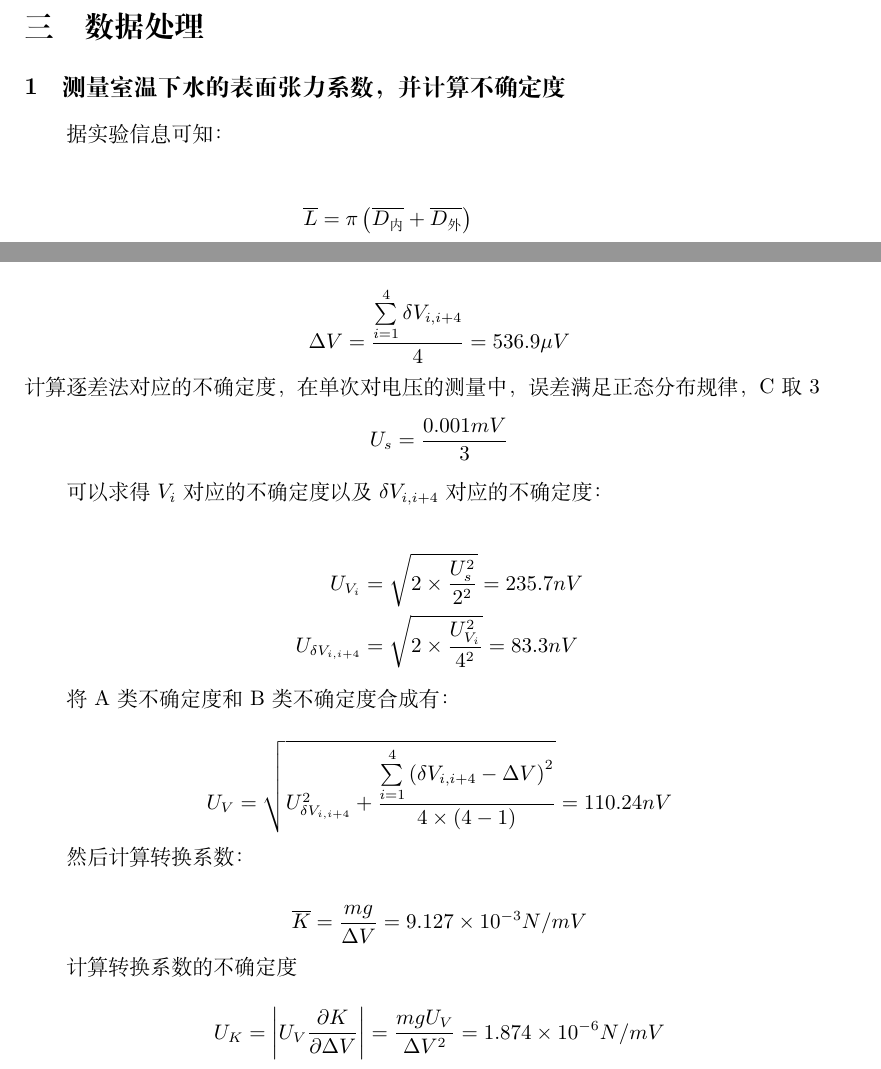
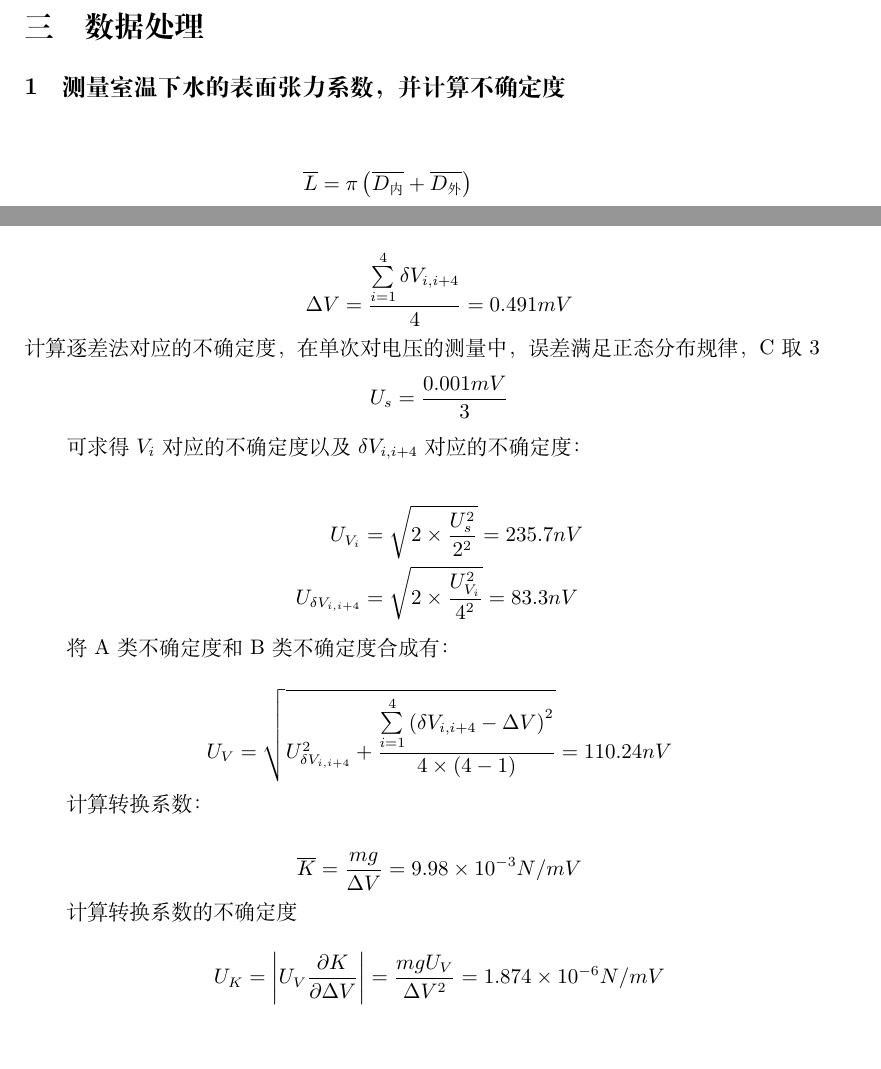
Before and after one commit to Yushang-Lu/PHYS1006A, a LaTeX document (Tension/tension.tex): two parts of page 4 of 7, joined at a grey line, cut so that both start at the same text, the shorter picture padded with empty space. Compiled offline with XeLaTeX.

Commit message:
Unfinished tension experiment

```diff
--- a/Tension/tension.tex
+++ b/Tension/tension.tex
@@ -181,23 +181,21 @@
 
 \section{数据处理}
 \subsection{测量室温下水的表面张力系数，并计算不确定度}
-据实验信息可知：
 
 \begin{align*}
     \overline{L} &= \pi \left(\overline{D_{\text{内}}} + \overline{D_{\text{外}}}\right) \\
     \overline{\alpha} &= \frac{\overline{K} \cdot \overline{V}}{\overline{L}} \\
-    \left(\frac{\Delta \alpha}{\overline{\alpha}}\right)^2 &= \left(\frac{\Delta K}{K}\right)^2 + \left(\frac{\Delta V}{V}\right)^2 + \left(\frac{\Delta L}{L}\right)^2 \\
-    \alpha &= \overline{\alpha} \pm \Delta \alpha
+    \left(\frac{\Delta \alpha}{\alpha}\right)^2 &= \left(\frac{\Delta K}{K}\right)^2 + \left(\frac{\Delta V}{V}\right)^2 + \left(\frac{\Delta L}{L}\right)^2 \\
+    \alpha &= \alpha \pm \Delta \alpha
 \end{align*}
 
 首先计算 $500mg$ 对应的电子秤的读数，为了表示方便，记 $ \delta V_{i,i+4} = \frac{V_{i+4}-V_{i}}{4} $
 
-$$ \Delta V = \frac{\sum\limits_{i = 1}^{4} \delta V_{i,i+4} }{4} = 536.9 \mu V $$
+$$ \Delta V = \frac{\sum\limits_{i = 1}^{4} \delta V_{i,i+4} }{4} = 0.491 mV $$
 计算逐差法对应的不确定度，在单次对电压的测量中，误差满足正态分布规律，C取3
 $$ U_s = \frac{0.001mV}{3} $$
 
-
-可以求得$V_i$对应的不确定度以及$\delta V_{i,i+4}$对应的不确定度：
+可求得$V_i$对应的不确定度以及$\delta V_{i,i+4}$对应的不确定度：
 
 \begin{align*}
     U_{V_i} &= \sqrt{2 \times \frac{U_s^2}{2^2}} = 235.7 nV \\
@@ -208,9 +206,9 @@ $$ U_s = \frac{0.001mV}{3} $$
 
 $$ U_{V} = \sqrt{U_{\delta V_{i,i+4}}^2 + \frac{\sum\limits_{i=1}^{4} \left(\delta V_{i,i+4} - \Delta V\right)^2}{4 \times (4-1)}} = 110.24 nV $$
 
-然后计算转换系数：
+计算转换系数：
 
-$$ \overline{K} = \frac{mg}{\Delta V} = 9.127 \times 10^{-3} N/mV $$
+$$ \overline{K} = \frac{mg}{\Delta V} = 9.98 \times 10^{-3} N/mV $$
 
 计算转换系数的不确定度
 
```
Also changed, not shown: Tension/tension.pdf (added), Tension/tutorial.md (added), Tension/tension.tex (2 more changed lines).
